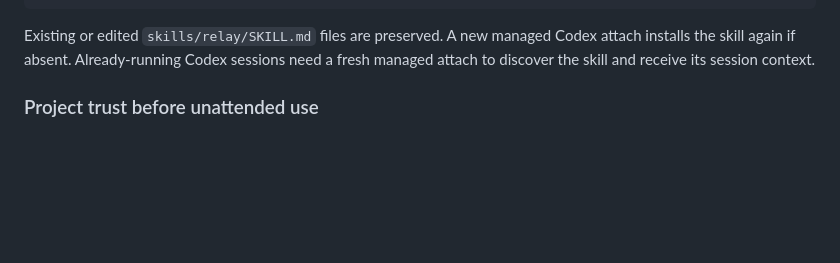
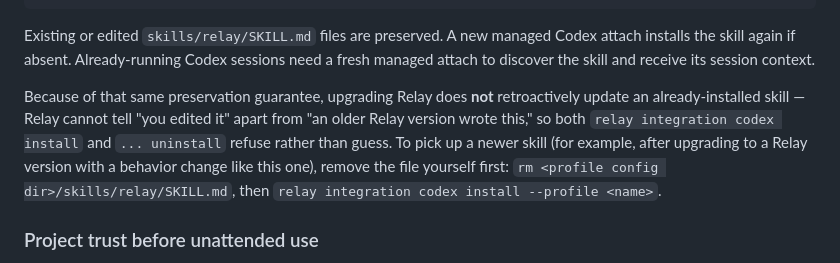
Before and after one commit to RA1NM4KER/agent-relay, a Markdown page: README.md, the part around the change. Drawn GitHub-style; blank space fills up the shorter version.

Commit message:
docs(readme): document that skill upgrades require manual removal
Found while smoke-testing the packaged Homebrew build after tonight's
push: an already-installed Codex skill (from a Relay version before
this one) is byte-compared against the binary's current embedded
skill, so it looks identical to a hand-edit and both install and
uninstall refuse to touch it. That preservation guarantee is correct
and intentional, but it means upgrading Relay alone does not get an
existing profile onto the new $relay switch-request behavior — worth
saying explicitly rather than leaving someone to find it by trial.

Co-Authored-By: Claude Sonnet 5 <noreply@anthropic.com>

```diff
--- a/README.md
+++ b/README.md
@@ -195,6 +195,13 @@ relay integration codex uninstall --profile codex-work
 Existing or edited `skills/relay/SKILL.md` files are preserved. A new managed Codex attach installs
 the skill again if absent. Already-running Codex sessions need a fresh managed attach to discover
 the skill and receive its session context.
+
+Because of that same preservation guarantee, upgrading Relay does **not** retroactively update an
+already-installed skill — Relay cannot tell "you edited it" apart from "an older Relay version
+wrote this," so both `relay integration codex install` and `... uninstall` refuse rather than guess.
+To pick up a newer skill (for example, after upgrading to a Relay version with a behavior change
+like this one), remove the file yourself first: `rm <profile config dir>/skills/relay/SKILL.md`,
+then `relay integration codex install --profile <name>`.
 
 ### Project trust before unattended use
 
```
